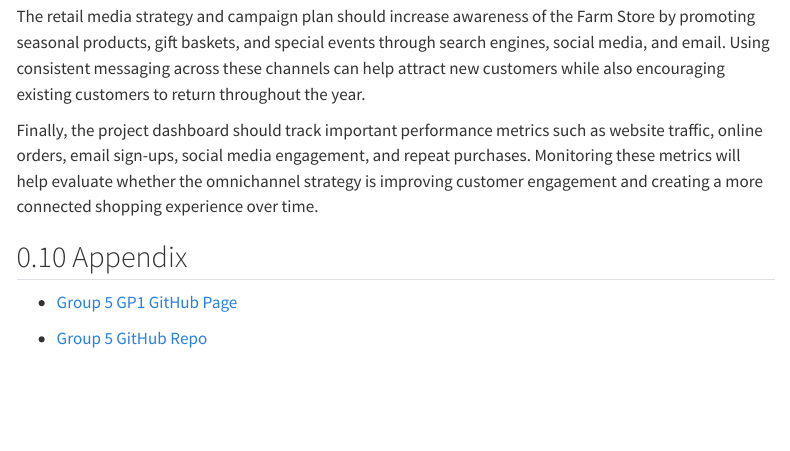
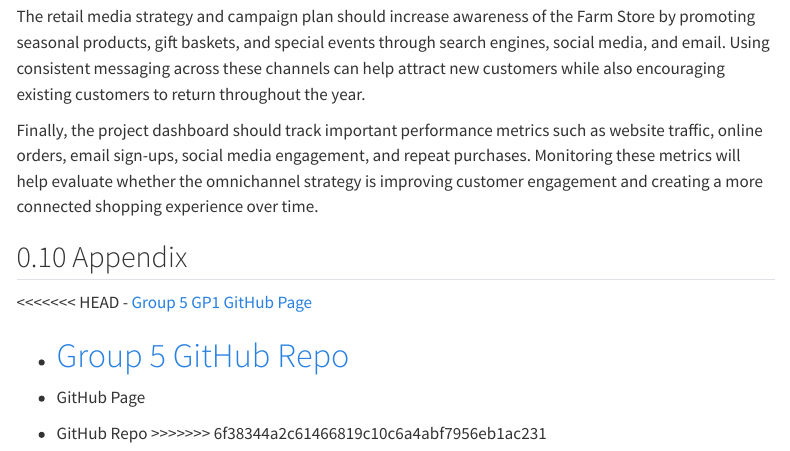
Before and after one commit to lewiswaddell/CPP-Farmstore-Repo, a Quarto document (GP1 - Omnichannel Journey Map (Group 5).qmd): the page in a window 1100 px wide, from 5930 px down. Rendered offline with R 4.5, knitr and Pandoc in place of Quarto, with nearby package versions; menus at the side of the page are left out.

Commit message:
Update GP1 - Omnichannel Journey Map (Group 5).qmd

```diff
--- a/GP1 - Omnichannel Journey Map (Group 5).qmd
+++ b/GP1 - Omnichannel Journey Map (Group 5).qmd
@@ -162,6 +162,12 @@ Finally, the project dashboard should track important performance metrics such a
 
 ## Appendix
 
+<<<<<<< HEAD
 -   [Group 5 GP1 GitHub Page](https://lewiswaddell.github.io/CPP-Farmstore-Repo/)
 
 -   [Group 5 GitHub Repo](https://github.com/lewiswaddell/CPP-Farmstore-Repo.git)
+=======
+-   GitHub Page
+
+-   GitHub Repo
+>>>>>>> 6f38344a2c61466819c10c6a4abf7956eb1ac231
```
